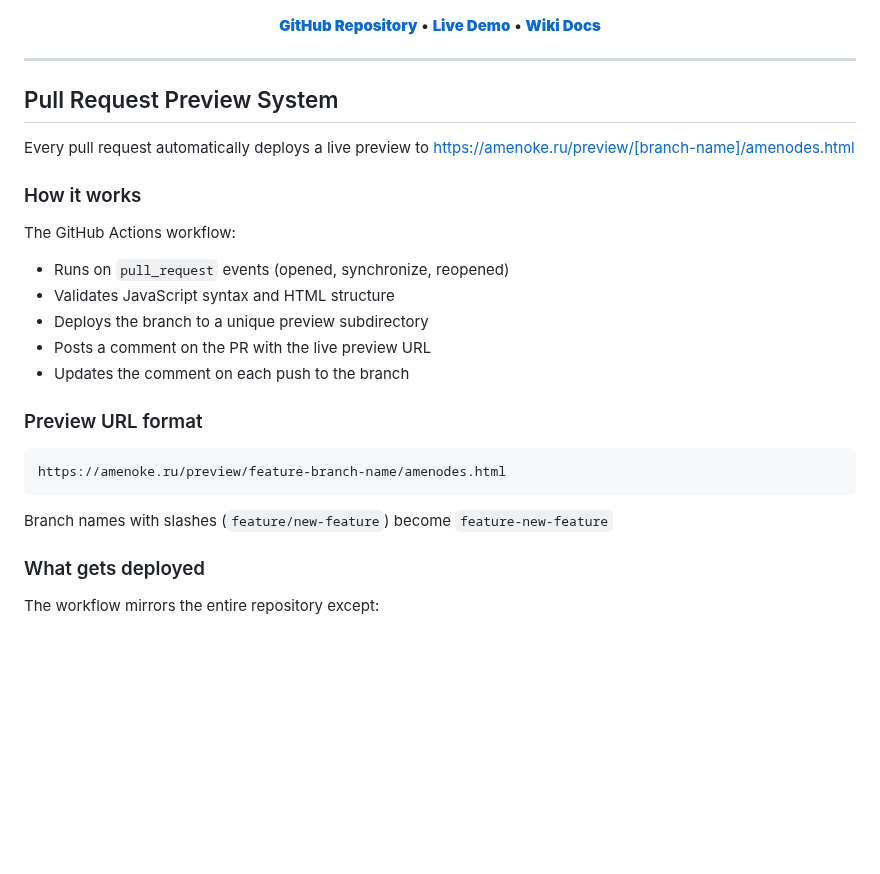
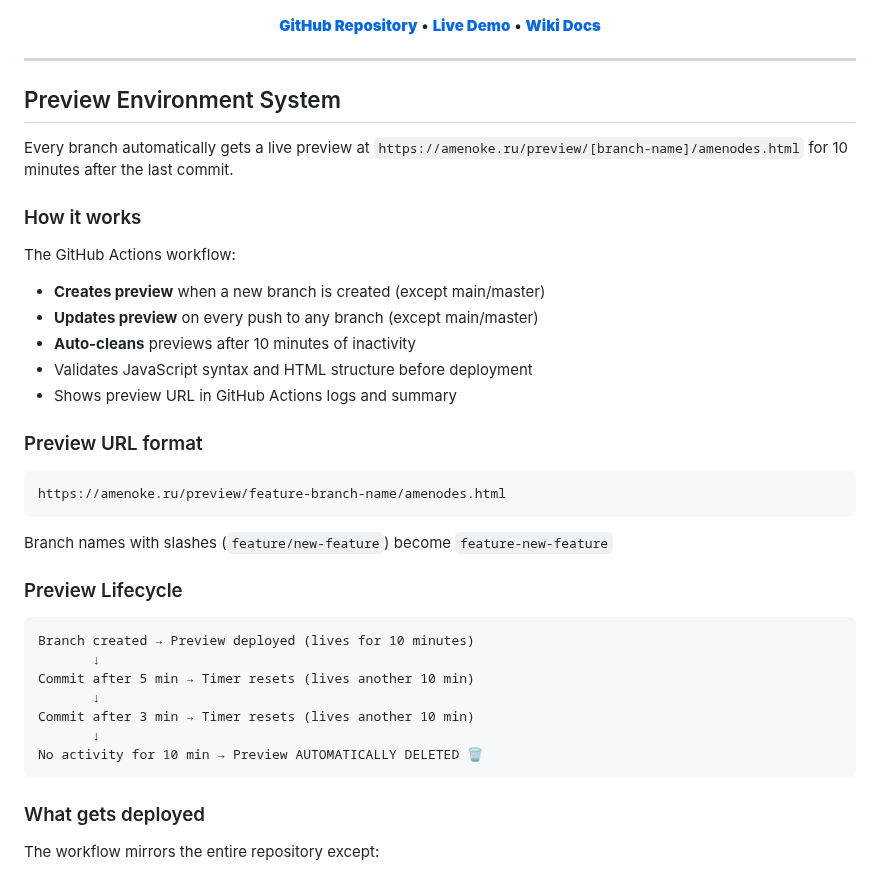
Before and after one commit to inzexg-coder/Amenodes, a Markdown page: README.md, the part around one of its changes. Drawn GitHub-style; blank space fills up the shorter version.

````diff
--- a/README.md
+++ b/README.md
@@ -15,18 +15,18 @@
 
 ---
 
-## Pull Request Preview System
+## Preview Environment System
 
-Every pull request automatically deploys a live preview to https://amenoke.ru/preview/[branch-name]/amenodes.html
+Every branch automatically gets a live preview at `https://amenoke.ru/preview/[branch-name]/amenodes.html` for 10 minutes after the last commit.
 
 ### How it works
 
 The GitHub Actions workflow:
-- Runs on `pull_request` events (opened, synchronize, reopened)
-- Validates JavaScript syntax and HTML structure
-- Deploys the branch to a unique preview subdirectory
-- Posts a comment on the PR with the live preview URL
-- Updates the comment on each push to the branch
+- **Creates preview** when a new branch is created (except main/master)
+- **Updates preview** on every push to any branch (except main/master)
+- **Auto-cleans** previews after 10 minutes of inactivity
+- Validates JavaScript syntax and HTML structure before deployment
+- Shows preview URL in GitHub Actions logs and summary
 
 ### Preview URL format
 
@@ -35,6 +35,18 @@ https://amenoke.ru/preview/feature-branch-name/amenodes.html
 ```
 
 Branch names with slashes (`feature/new-feature`) become `feature-new-feature`
+
+### Preview Lifecycle
+
+```
+Branch created → Preview deployed (lives for 10 minutes)
+       ↓
+Commit after 5 min → Timer resets (lives another 10 min)
+       ↓
+Commit after 3 min → Timer resets (lives another 10 min)
+       ↓
+No activity for 10 min → Preview AUTOMATICALLY DELETED 🗑️
+```
 
 ### What gets deployed
 
````
Also changed, not shown: other parts of README.md (+49 -4 lines).
